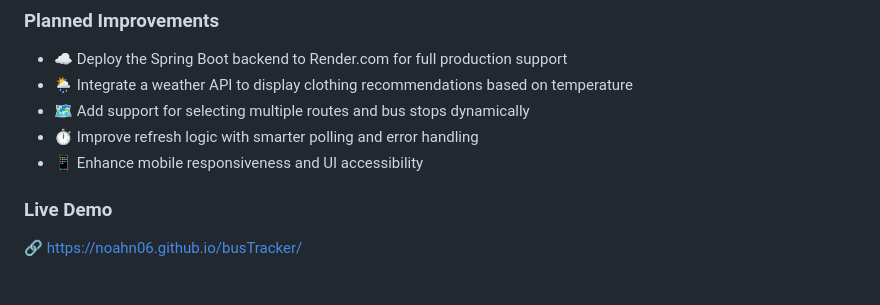
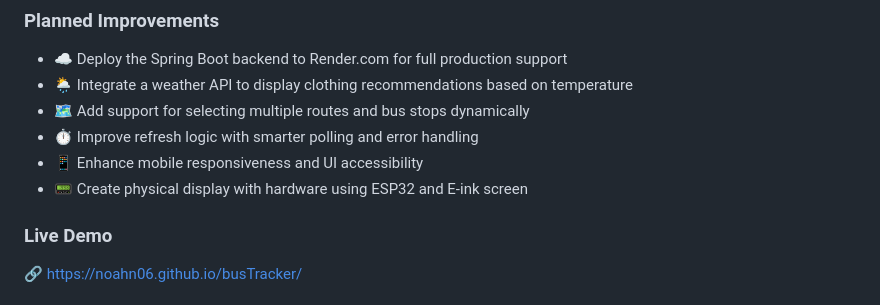
Before and after one commit to noahn06/busTracker, a Markdown page: README.md, the part around the change. Rendered like a GitHub page.

```diff
--- a/README.md
+++ b/README.md
@@ -48,6 +48,7 @@ Below are screenshots showcasing the core functionality of the application.
 - 🗺️ Add support for selecting multiple routes and bus stops dynamically
 - ⏱️ Improve refresh logic with smarter polling and error handling
 - 📱 Enhance mobile responsiveness and UI accessibility
+- 📟 Create physical display with hardware using ESP32 and E-ink screen
 
 ### Live Demo
 
```
